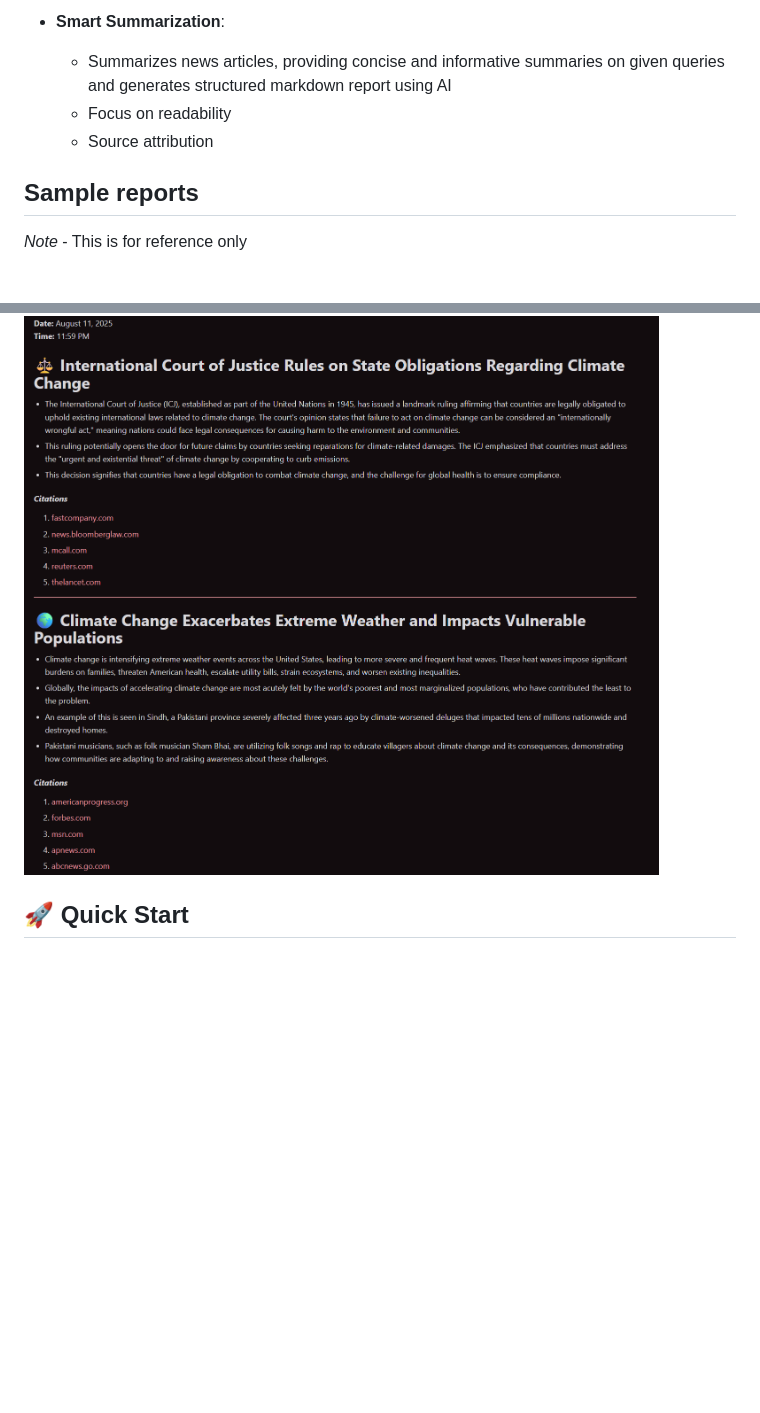
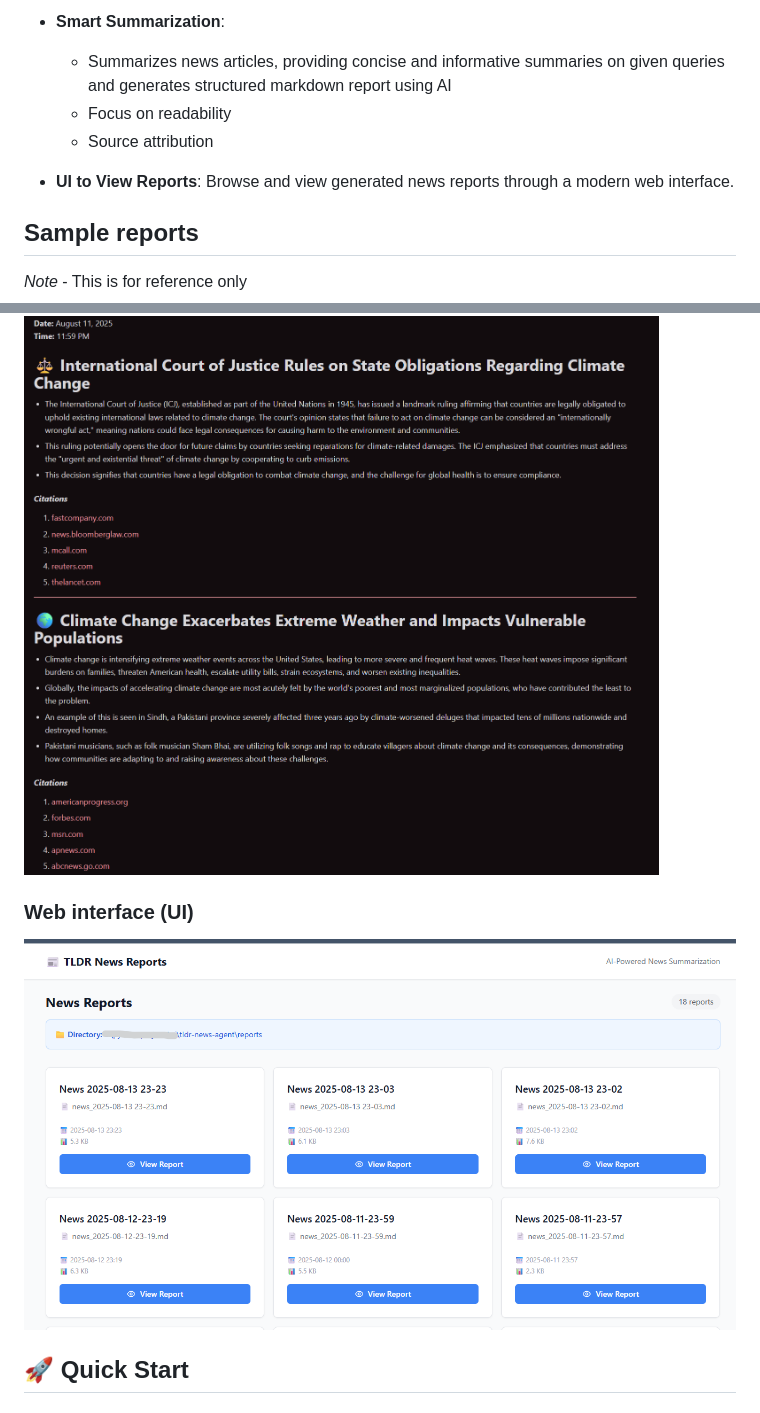
Before and after one commit to abranjith/tldr-news-agent, a Markdown page: README.md, 2 parts joined by grey strips. Drawn GitHub-style; pictures changed too: docs/images/server.png (added); blank space fills up the shorter version.

Commit message:
server to view reports (web UI)

```diff
--- a/README.md
+++ b/README.md
@@ -17,6 +17,8 @@ An AI-powered CLI tool that fetches and summarizes news articles from multiple s
   - Focus on readability
   - Source attribution
 
+- **UI to View Reports**: Browse and view generated news reports through a modern web interface.
+
 ## Sample reports
 
 *Note* - This is for reference only
@@ -29,6 +31,11 @@ An AI-powered CLI tool that fetches and summarizes news articles from multiple s
 ### Markdown file
 
 ![Alt text](./docs/images/md_report.png)
+
+
+### Web interface (UI)
+
+![Alt text](./docs/images/server.png)
 
 ## 🚀 Quick Start
 
```
Also changed, not shown: other parts of README.md (+5 -0 lines), 8 other files.
